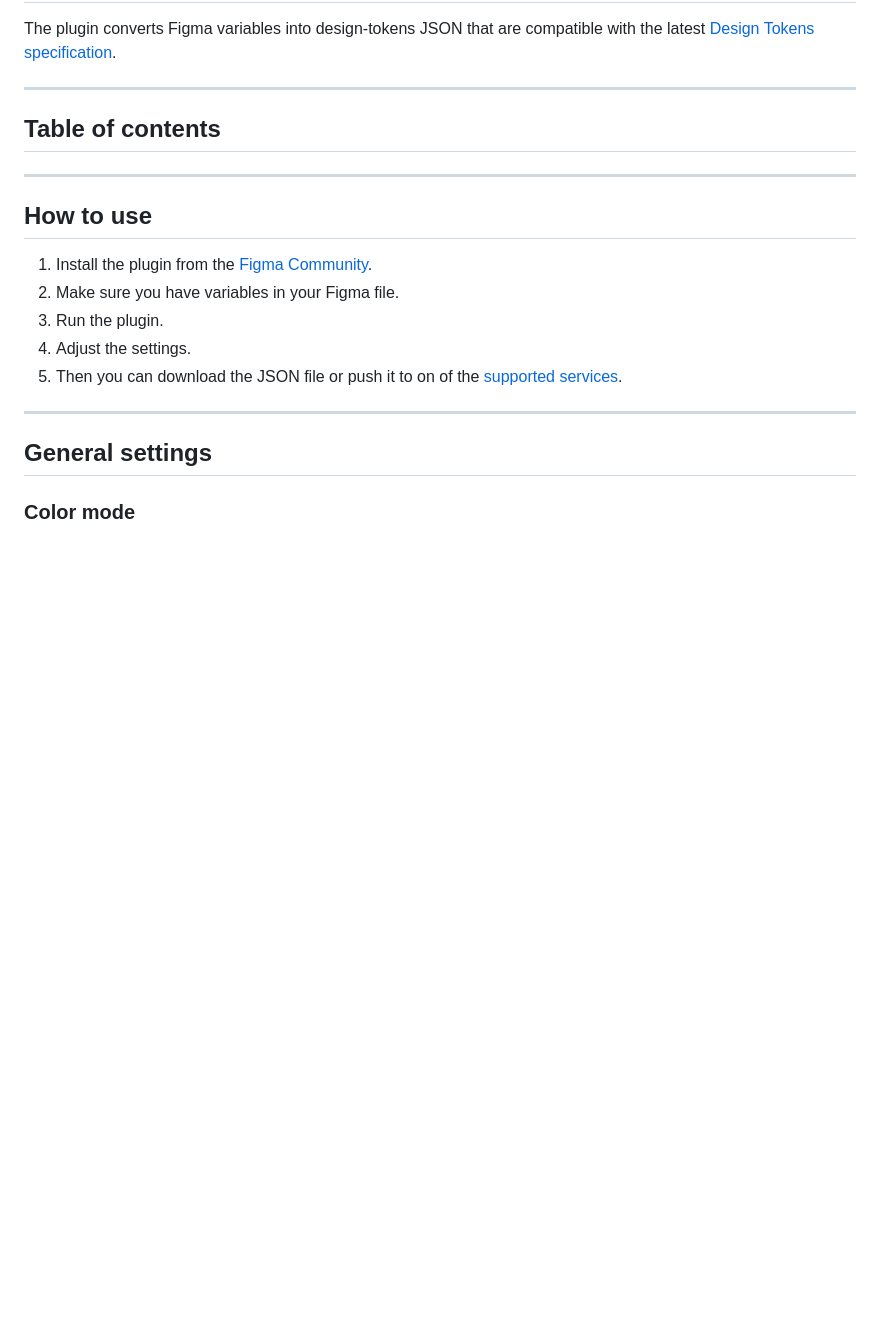
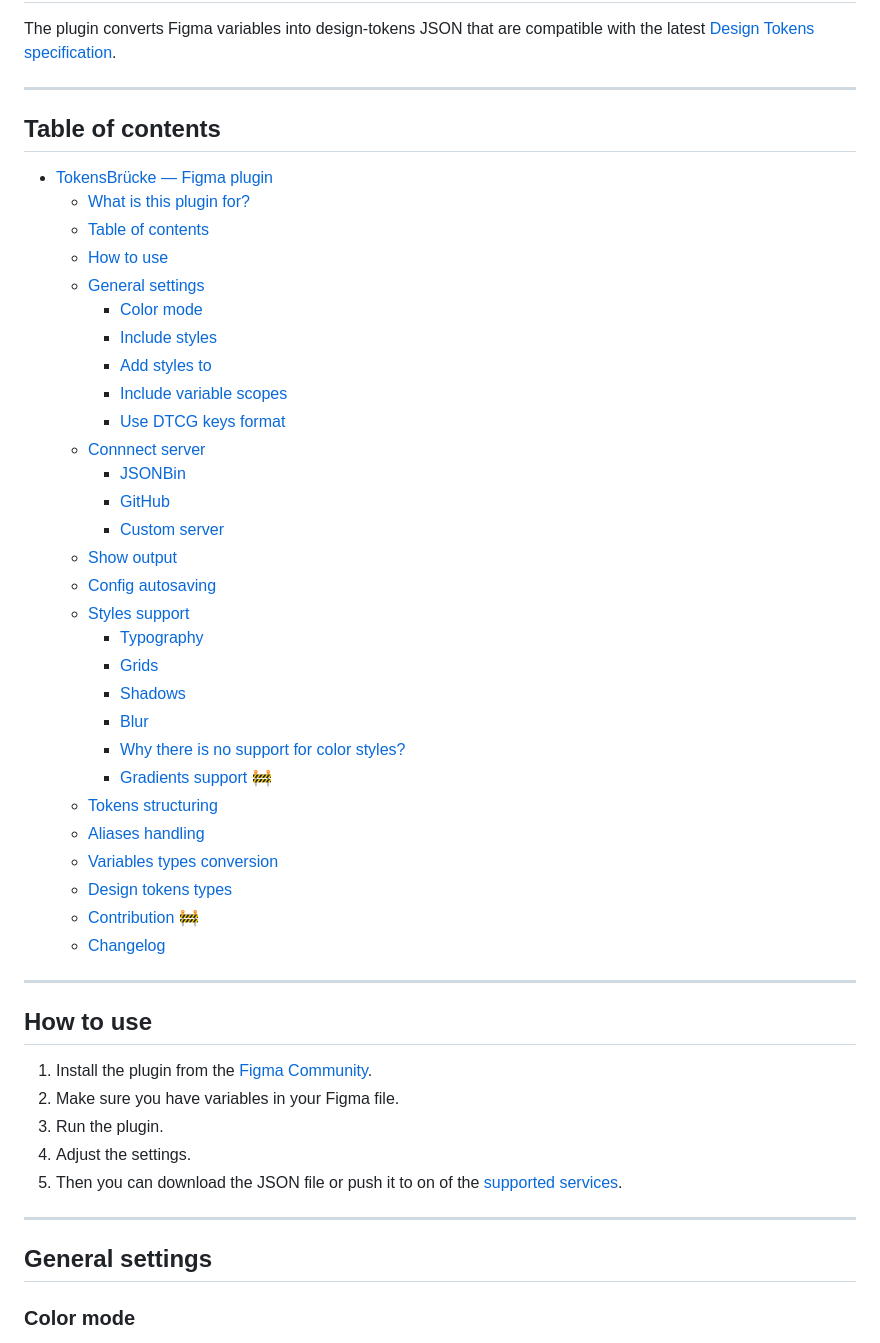
Before and after one commit to tokens-bruecke/figma-plugin, a Markdown page: README.md, the part around the change. Drawn GitHub-style; blank space fills up the shorter version.

```diff
--- a/README.md
+++ b/README.md
@@ -11,6 +11,36 @@ The plugin converts Figma variables into design-tokens JSON that are compatible
 ---
 
 ## Table of contents
+
+- [TokensBrücke — Figma plugin](#tokensbrücke--figma-plugin)
+  - [What is this plugin for?](#what-is-this-plugin-for)
+  - [Table of contents](#table-of-contents)
+  - [How to use](#how-to-use)
+  - [General settings](#general-settings)
+    - [Color mode](#color-mode)
+    - [Include styles](#include-styles)
+    - [Add styles to](#add-styles-to)
+    - [Include variable scopes](#include-variable-scopes)
+    - [Use DTCG keys format](#use-dtcg-keys-format)
+  - [Connnect server](#connnect-server)
+    - [JSONBin](#jsonbin)
+    - [GitHub](#github)
+    - [Custom server](#custom-server)
+  - [Show output](#show-output)
+  - [Config autosaving](#config-autosaving)
+  - [Styles support](#styles-support)
+    - [Typography](#typography)
+    - [Grids](#grids)
+    - [Shadows](#shadows)
+    - [Blur](#blur)
+    - [Why there is no support for color styles?](#why-there-is-no-support-for-color-styles)
+    - [Gradients support 🚧](#gradients-support-)
+  - [Tokens structuring](#tokens-structuring)
+  - [Aliases handling](#aliases-handling)
+  - [Variables types conversion](#variables-types-conversion)
+  - [Design tokens types](#design-tokens-types)
+  - [Contribution 🚧](#contribution-)
+  - [Changelog](#changelog)
 
 ---
 
```
